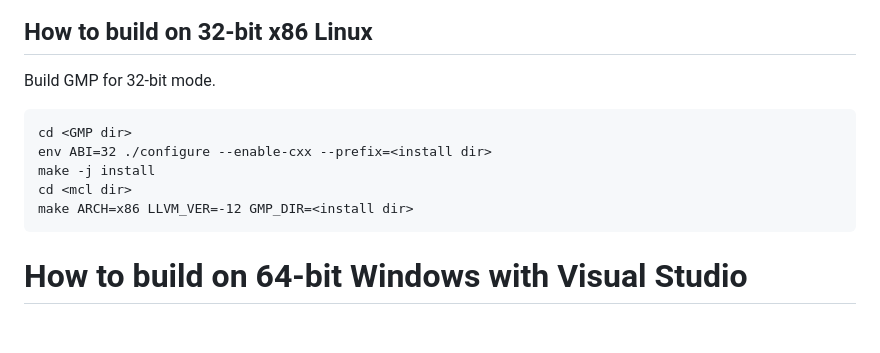
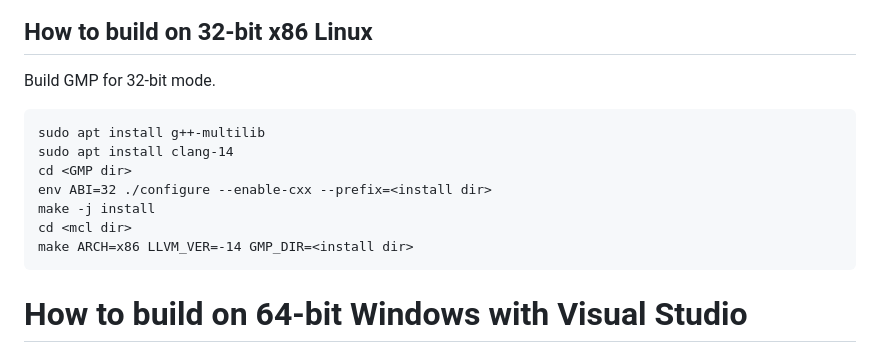
Before and after one commit to herumi/mcl, a Markdown page: readme.md, the part around the change. Drawn GitHub-style; blank space fills up the shorter version.

Commit message:
use llvm-14

````diff
--- a/readme.md
+++ b/readme.md
@@ -163,11 +163,13 @@ env MCL_PROF=2 bin/bls12_test.exe
 Build GMP for 32-bit mode.
 
 ```
+sudo apt install g++-multilib
+sudo apt install clang-14
 cd <GMP dir>
 env ABI=32 ./configure --enable-cxx --prefix=<install dir>
 make -j install
 cd <mcl dir>
-make ARCH=x86 LLVM_VER=-12 GMP_DIR=<install dir>
+make ARCH=x86 LLVM_VER=-14 GMP_DIR=<install dir>
 ```
 
 # How to build on 64-bit Windows with Visual Studio
````
